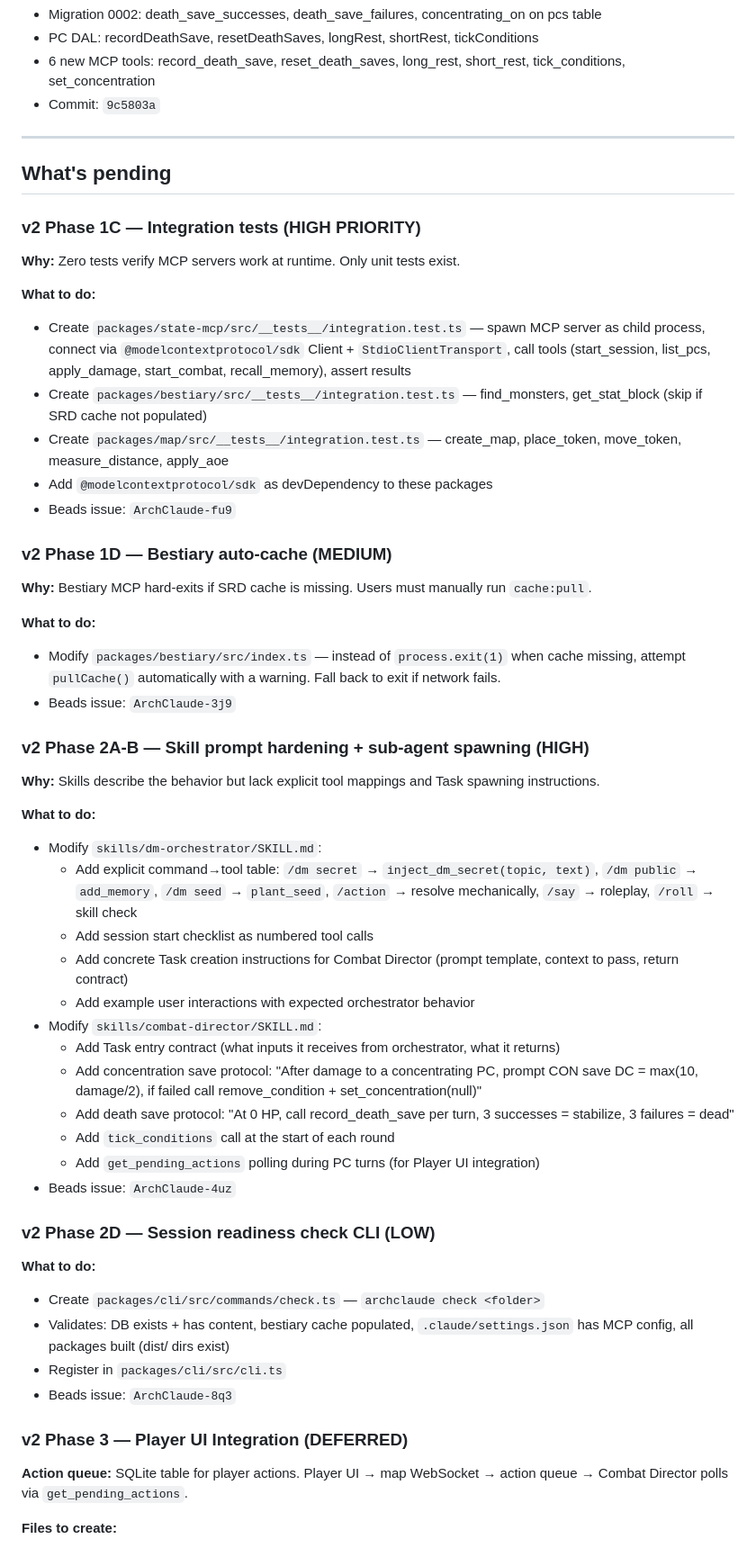
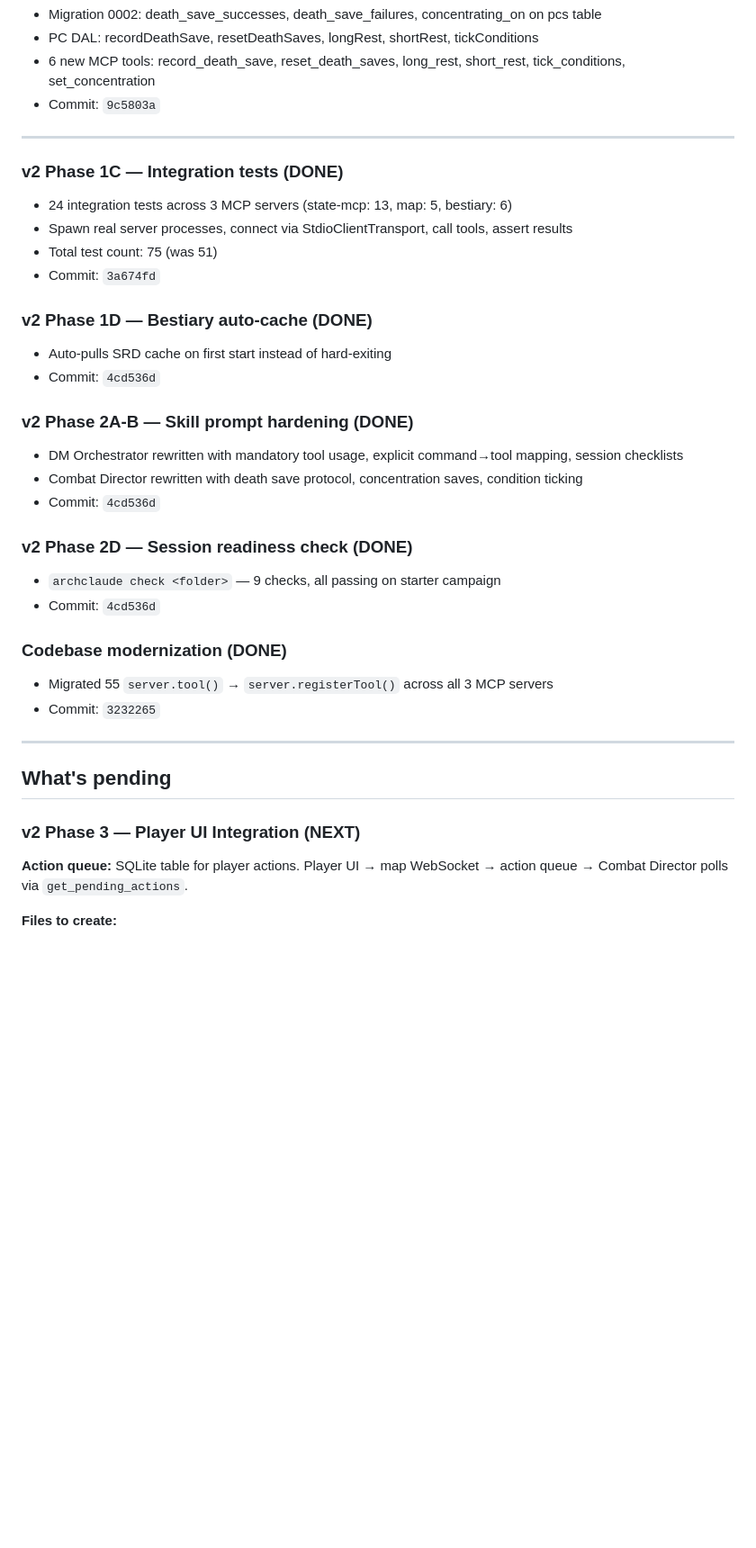
Before and after one commit to Sokal21/ArchClaude, a Markdown page: docs/v2-status.md, the part around the change. Shown at 90% size. Rendered like a GitHub page; blank space fills up the shorter version.

Commit message:
docs: update v2 status — all Phase 1+2 items complete
Phases 1A through 2D all done. 75 tests passing.
Remaining: Phase 3 (player UI), Phase 4 (Metabase), Phase 5+6 (deferred).

Co-Authored-By: Claude Opus 4.6 (1M context) <noreply@anthropic.com>

```diff
--- a/docs/v2-status.md
+++ b/docs/v2-status.md
@@ -32,50 +32,34 @@
 
 ---
 
+### v2 Phase 1C — Integration tests (DONE)
+- 24 integration tests across 3 MCP servers (state-mcp: 13, map: 5, bestiary: 6)
+- Spawn real server processes, connect via StdioClientTransport, call tools, assert results
+- Total test count: 75 (was 51)
+- Commit: `3a674fd`
+
+### v2 Phase 1D — Bestiary auto-cache (DONE)
+- Auto-pulls SRD cache on first start instead of hard-exiting
+- Commit: `4cd536d`
+
+### v2 Phase 2A-B — Skill prompt hardening (DONE)
+- DM Orchestrator rewritten with mandatory tool usage, explicit command→tool mapping, session checklists
+- Combat Director rewritten with death save protocol, concentration saves, condition ticking
+- Commit: `4cd536d`
+
+### v2 Phase 2D — Session readiness check (DONE)
+- `archclaude check <folder>` — 9 checks, all passing on starter campaign
+- Commit: `4cd536d`
+
+### Codebase modernization (DONE)
+- Migrated 55 `server.tool()` → `server.registerTool()` across all 3 MCP servers
+- Commit: `3232265`
+
+---
+
 ## What's pending
 
-### v2 Phase 1C — Integration tests (HIGH PRIORITY)
-**Why:** Zero tests verify MCP servers work at runtime. Only unit tests exist.
-
-**What to do:**
-- Create `packages/state-mcp/src/__tests__/integration.test.ts` — spawn MCP server as child process, connect via `@modelcontextprotocol/sdk` Client + `StdioClientTransport`, call tools (start_session, list_pcs, apply_damage, start_combat, recall_memory), assert results
-- Create `packages/bestiary/src/__tests__/integration.test.ts` — find_monsters, get_stat_block (skip if SRD cache not populated)
-- Create `packages/map/src/__tests__/integration.test.ts` — create_map, place_token, move_token, measure_distance, apply_aoe
-- Add `@modelcontextprotocol/sdk` as devDependency to these packages
-- Beads issue: `ArchClaude-fu9`
-
-### v2 Phase 1D — Bestiary auto-cache (MEDIUM)
-**Why:** Bestiary MCP hard-exits if SRD cache is missing. Users must manually run `cache:pull`.
-
-**What to do:**
-- Modify `packages/bestiary/src/index.ts` — instead of `process.exit(1)` when cache missing, attempt `pullCache()` automatically with a warning. Fall back to exit if network fails.
-- Beads issue: `ArchClaude-3j9`
-
-### v2 Phase 2A-B — Skill prompt hardening + sub-agent spawning (HIGH)
-**Why:** Skills describe the behavior but lack explicit tool mappings and Task spawning instructions.
-
-**What to do:**
-- Modify `skills/dm-orchestrator/SKILL.md`:
-  - Add explicit command→tool table: `/dm secret` → `inject_dm_secret(topic, text)`, `/dm public` → `add_memory`, `/dm seed` → `plant_seed`, `/action` → resolve mechanically, `/say` → roleplay, `/roll` → skill check
-  - Add session start checklist as numbered tool calls
-  - Add concrete Task creation instructions for Combat Director (prompt template, context to pass, return contract)
-  - Add example user interactions with expected orchestrator behavior
-- Modify `skills/combat-director/SKILL.md`:
-  - Add Task entry contract (what inputs it receives from orchestrator, what it returns)
-  - Add concentration save protocol: "After damage to a concentrating PC, prompt CON save DC = max(10, damage/2), if failed call remove_condition + set_concentration(null)"
-  - Add death save protocol: "At 0 HP, call record_death_save per turn, 3 successes = stabilize, 3 failures = dead"
-  - Add `tick_conditions` call at the start of each round
-  - Add `get_pending_actions` polling during PC turns (for Player UI integration)
-- Beads issue: `ArchClaude-4uz`
-
-### v2 Phase 2D — Session readiness check CLI (LOW)
-**What to do:**
-- Create `packages/cli/src/commands/check.ts` — `archclaude check <folder>`
-- Validates: DB exists + has content, bestiary cache populated, `.claude/settings.json` has MCP config, all packages built (dist/ dirs exist)
-- Register in `packages/cli/src/cli.ts`
-- Beads issue: `ArchClaude-8q3`
-
-### v2 Phase 3 — Player UI Integration (DEFERRED)
+### v2 Phase 3 — Player UI Integration (NEXT)
 **Action queue:** SQLite table for player actions. Player UI → map WebSocket → action queue → Combat Director polls via `get_pending_actions`.
 
 **Files to create:**
```
